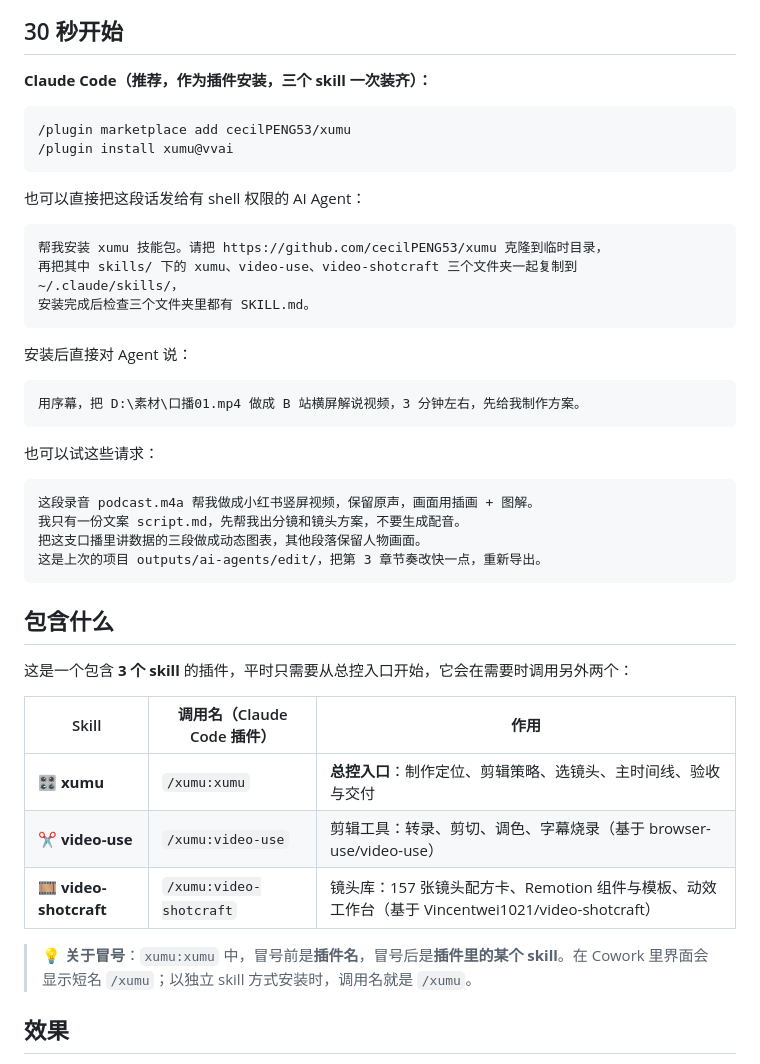
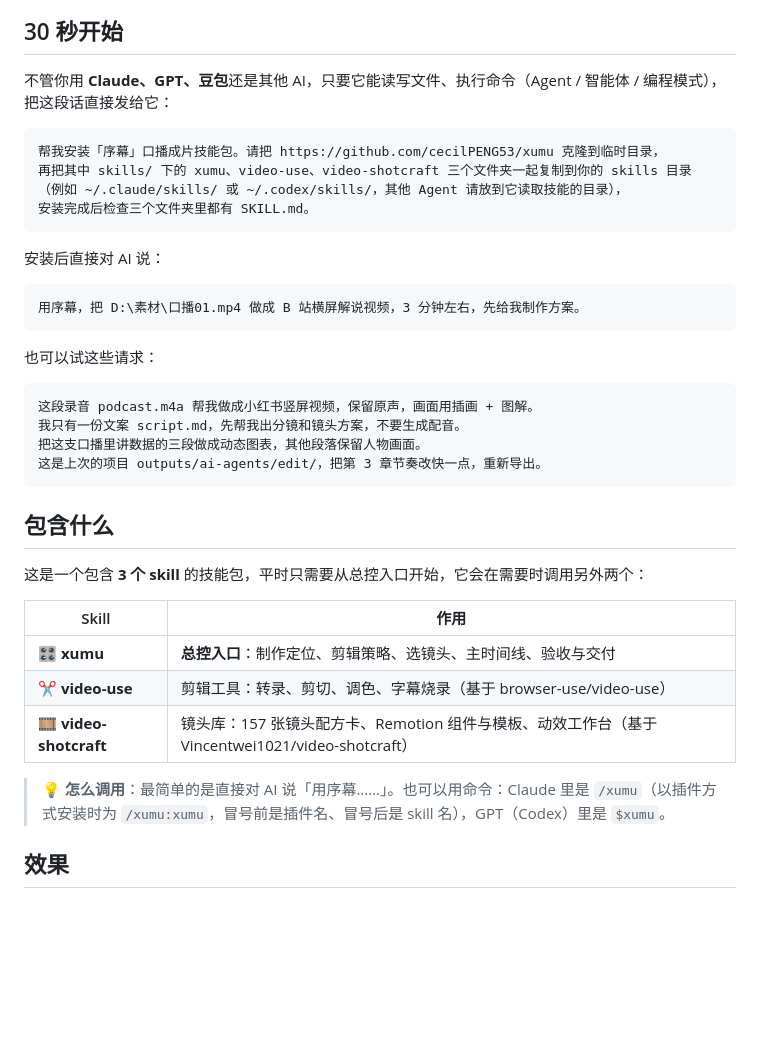
Before and after one commit to cecilPENG53/xumu, a Markdown page: README.md, the part around one of its changes. Rendered like a GitHub page; blank space fills up the shorter version.

````diff
--- a/README.md
+++ b/README.md
@@ -36,22 +37,16 @@ flowchart LR
 
 ## 30 秒开始
 
-**Claude Code（推荐，作为插件安装，三个 skill 一次装齐）：**
+不管你用 **Claude、GPT、豆包**还是其他 AI，只要它能读写文件、执行命令（Agent / 智能体 / 编程模式），把这段话直接发给它：
 
 ```text
-/plugin marketplace add cecilPENG53/xumu
-/plugin install xumu@vvai
-```
-
-也可以直接把这段话发给有 shell 权限的 AI Agent：
-
-```text
-帮我安装 xumu 技能包。请把 https://github.com/cecilPENG53/xumu 克隆到临时目录，
-再把其中 skills/ 下的 xumu、video-use、video-shotcraft 三个文件夹一起复制到 ~/.claude/skills/，
+帮我安装「序幕」口播成片技能包。请把 https://github.com/cecilPENG53/xumu 克隆到临时目录，
+再把其中 skills/ 下的 xumu、video-use、video-shotcraft 三个文件夹一起复制到你的 skills 目录
+（例如 ~/.claude/skills/ 或 ~/.codex/skills/，其他 Agent 请放到它读取技能的目录），
 安装完成后检查三个文件夹里都有 SKILL.md。
 ```
 
-安装后直接对 Agent 说：
+安装后直接对 AI 说：
 
 ```text
 用序幕，把 D:\素材\口播01.mp4 做成 B 站横屏解说视频，3 分钟左右，先给我制作方案。
@@ -68,15 +63,15 @@ flowchart LR
 
 ## 包含什么
 
-这是一个包含 **3 个 skill** 的插件，平时只需要从总控入口开始，它会在需要时调用另外两个：
+这是一个包含 **3 个 skill** 的技能包，平时只需要从总控入口开始，它会在需要时调用另外两个：
 
-| Skill | 调用名（Claude Code 插件） | 作用 |
-|---|---|---|
-| 🎛 **xumu** | `/xumu:xumu` | **总控入口**：制作定位、剪辑策略、选镜头、主时间线、验收与交付 |
-| ✂️ **video-use** | `/xumu:video-use` | 剪辑工具：转录、剪切、调色、字幕烧录（基于 browser-use/video-use） |
-| 🎞 **video-shotcraft** | `/xumu:video-shotcraft` | 镜头库：157 张镜头配方卡、Remotion 组件与模板、动效工作台（基于 Vincentwei1021/video-shotcraft） |
+| Skill | 作用 |
+|---|---|
+| 🎛 **xumu** | **总控入口**：制作定位、剪辑策略、选镜头、主时间线、验收与交付 |
+| ✂️ **video-use** | 剪辑工具：转录、剪切、调色、字幕烧录（基于 browser-use/video-use） |
+| 🎞 **video-shotcraft** | 镜头库：157 张镜头配方卡、Remotion 组件与模板、动效工作台（基于 Vincentwei1021/video-shotcraft） |
 
-> 💡 **关于冒号**：`xumu:xumu` 中，冒号前是**插件名**，冒号后是**插件里的某个 skill**。在 Cowork 里界面会显示短名 `/xumu`；以独立 skill 方式安装时，调用名就是 `/xumu`。
+> 💡 **怎么调用**：最简单的是直接对 AI 说「用序幕……」。也可以用命令：Claude 里是 `/xumu`（以插件方式安装时为 `/xumu:xumu`，冒号前是插件名、冒号后是 skill 名），GPT（Codex）里是 `$xumu`。
 
 ## 效果
 
````
Also changed, not shown: other parts of README.md (+29 -30 lines), docs/USAGE.md (+5 -6 lines).
